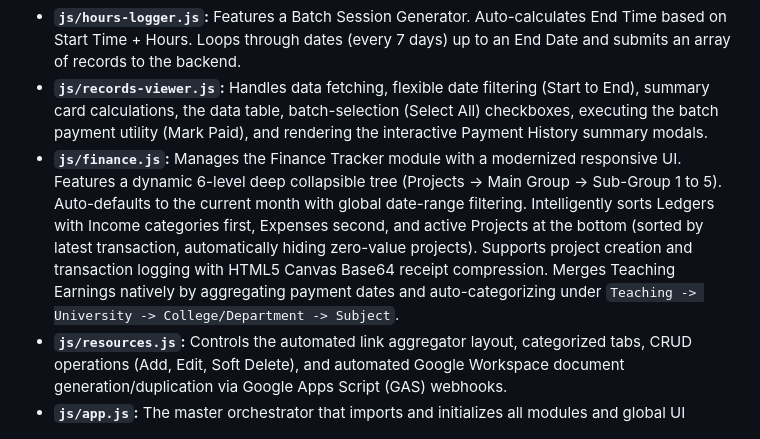
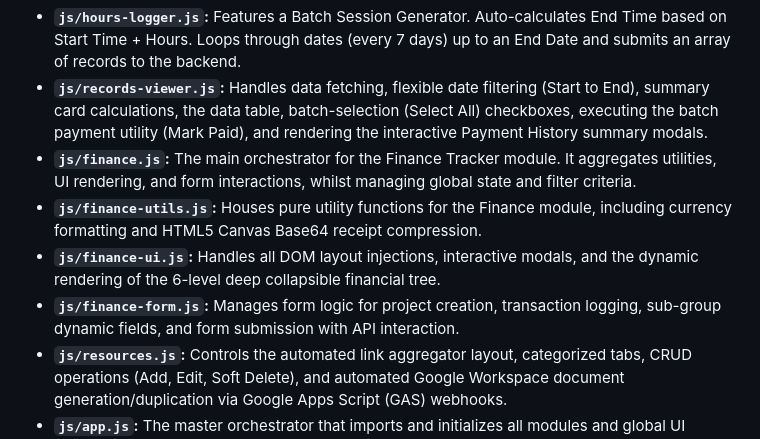
Before and after one commit to gcalacdayuniv/teaching, a Markdown page: README.md, the part around the change. Rendered like a GitHub page.

```diff
--- a/README.md
+++ b/README.md
@@ -17,7 +17,10 @@ The client-side is a static Single-Page Application (SPA) using Vanilla JavaScri
 * **`js/profile.js`:** Handles user profile updates (Name, Username, Email, Contact Number), secure password changes, and HTML5 Canvas Base64 image compression for avatar uploads.
 * **`js/hours-logger.js`:** Features a Batch Session Generator. Auto-calculates End Time based on Start Time + Hours. Loops through dates (every 7 days) up to an End Date and submits an array of records to the backend.
 * **`js/records-viewer.js`:** Handles data fetching, flexible date filtering (Start to End), summary card calculations, the data table, batch-selection (Select All) checkboxes, executing the batch payment utility (Mark Paid), and rendering the interactive Payment History summary modals.
-* **`js/finance.js`:** Manages the Finance Tracker module with a modernized responsive UI. Features a dynamic 6-level deep collapsible tree (Projects -> Main Group -> Sub-Group 1 to 5). Auto-defaults to the current month with global date-range filtering. Intelligently sorts Ledgers with Income categories first, Expenses second, and active Projects at the bottom (sorted by latest transaction, automatically hiding zero-value projects). Supports project creation and transaction logging with HTML5 Canvas Base64 receipt compression. Merges Teaching Earnings natively by aggregating payment dates and auto-categorizing under `Teaching -> University -> College/Department -> Subject`.
+* **`js/finance.js`:** The main orchestrator for the Finance Tracker module. It aggregates utilities, UI rendering, and form interactions, whilst managing global state and filter criteria.
+* **`js/finance-utils.js`:** Houses pure utility functions for the Finance module, including currency formatting and HTML5 Canvas Base64 receipt compression.
+* **`js/finance-ui.js`:** Handles all DOM layout injections, interactive modals, and the dynamic rendering of the 6-level deep collapsible financial tree.
+* **`js/finance-form.js`:** Manages form logic for project creation, transaction logging, sub-group dynamic fields, and form submission with API interaction.
 * **`js/resources.js`:** Controls the automated link aggregator layout, categorized tabs, CRUD operations (Add, Edit, Soft Delete), and automated Google Workspace document generation/duplication via Google Apps Script (GAS) webhooks.
 * **`js/app.js`:** The master orchestrator that imports and initializes all modules and global UI window functions.
 
```
